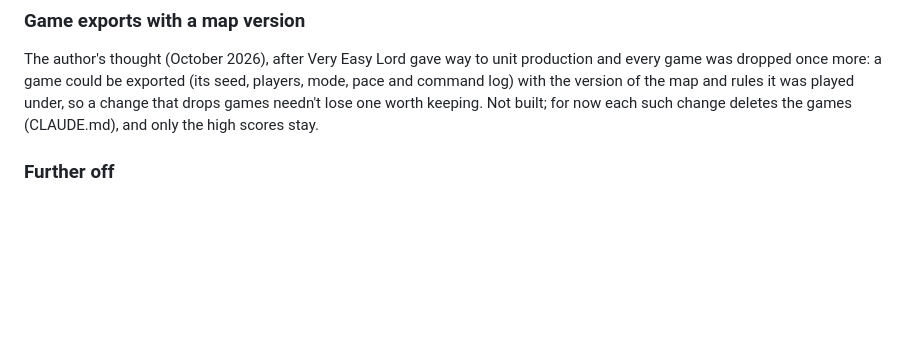
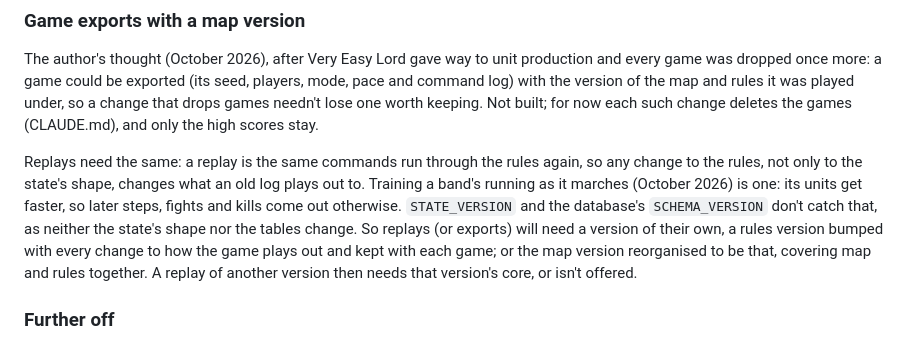
Before and after one commit to Andrejs4/vigame, a Markdown page: docs/notes.md, the part around the change. GitHub-like rendering; blank space fills up the shorter version.

Commit message:
Notes: replays and exports will need a rules version
Co-Authored-By: Claude Opus 5.5 <noreply@anthropic.com>
Claude-Session: https://claude.ai/code/session_01EScHGNMVxXWdJPrmPDwzeC

```diff
--- a/docs/notes.md
+++ b/docs/notes.md
@@ -522,6 +522,18 @@ of the map and rules it was played under, so a change that drops games
 needn't lose one worth keeping. Not built; for now each such change
 deletes the games (CLAUDE.md), and only the high scores stay.
 
+Replays need the same: a replay is the same commands run through the
+rules again, so any change to the rules, not only to the state's shape,
+changes what an old log plays out to. Training a band's running as it
+marches (October 2026) is one: its units get faster, so later steps,
+fights and kills come out otherwise. `STATE_VERSION` and the database's
+`SCHEMA_VERSION` don't catch that, as neither the state's shape nor the
+tables change. So replays (or exports) will need a version of their own,
+a rules version bumped with every change to how the game plays out and
+kept with each game; or the map version reorganised to be that, covering
+map and rules together. A replay of another version then needs that
+version's core, or isn't offered.
+
 ### Further off
 
 Units' dice in place of a single kill chance; bots and balance ("much
```
Also changed, not shown: CLAUDE.md (+4 -0 lines).
